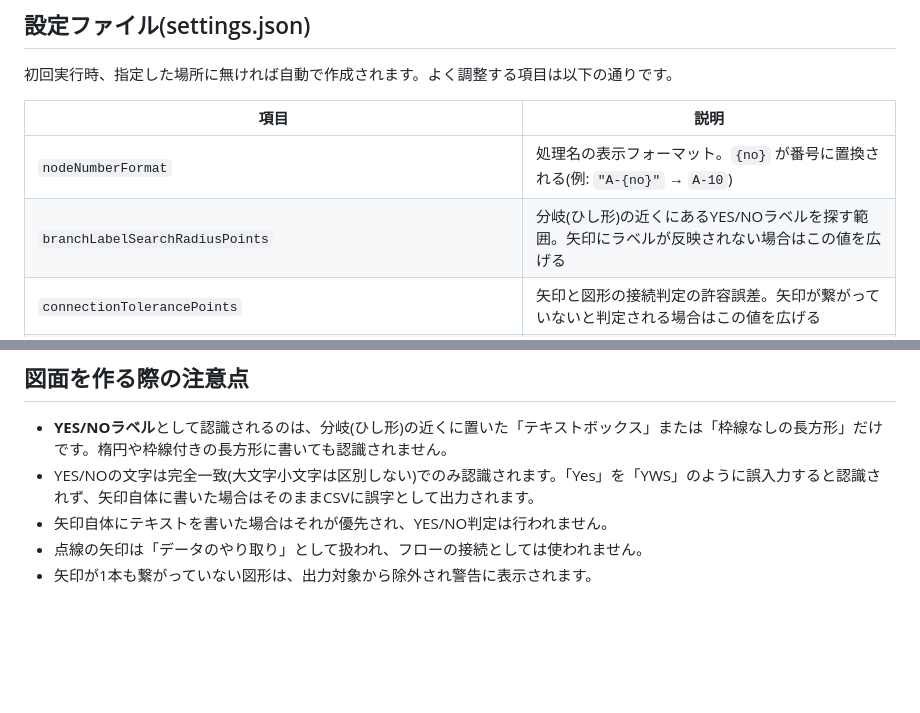
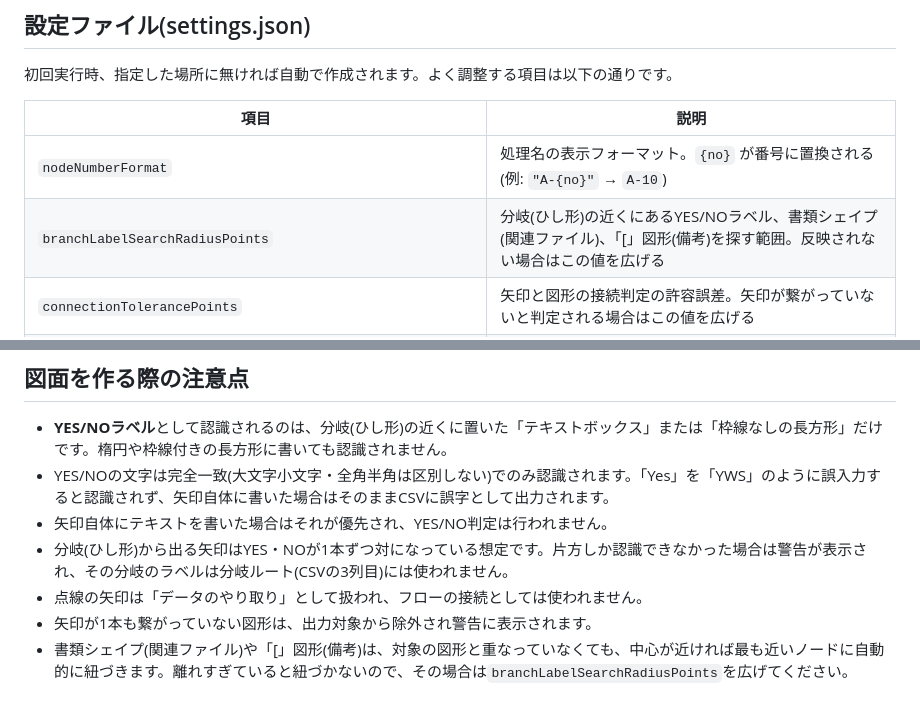
Before and after one commit to LightGive/workflow-support, a Markdown page: FlowChartImporter/FlowChartImporter.Cli/README.md, 2 parts joined by grey strips. Drawn GitHub-style; blank space fills up the shorter version.

```diff
--- a/FlowChartImporter/FlowChartImporter.Cli/README.md
+++ b/FlowChartImporter/FlowChartImporter.Cli/README.md
@@ -41,7 +41,7 @@ FlowChartImporter.Cli.exe 業務フロー.xlsx --list-sheets
 | 項目 | 説明 |
 |---|---|
 | `nodeNumberFormat` | 処理名の表示フォーマット。`{no}` が番号に置換される(例: `"A-{no}"` → `A-10`) |
-| `branchLabelSearchRadiusPoints` | 分岐(ひし形)の近くにあるYES/NOラベルを探す範囲。矢印にラベルが反映されない場合はこの値を広げる |
+| `branchLabelSearchRadiusPoints` | 分岐(ひし形)の近くにあるYES/NOラベル、書類シェイプ(関連ファイル)、「[」図形(備考)を探す範囲。反映されない場合はこの値を広げる |
 | `connectionTolerancePoints` | 矢印と図形の接続判定の許容誤差。矢印が繋がっていないと判定される場合はこの値を広げる |
 | `categoryNameStart` / `categoryNameEnd` / `categoryNameBranch` / `categoryNameProcess` / `categoryNameCall` | CSVの「種類」列に表示する名称 |
 
@@ -59,7 +59,9 @@ FlowChartImporter.Cli.exe 業務フロー.xlsx --list-sheets
 ## 図面を作る際の注意点
 
 - **YES/NOラベル**として認識されるのは、分岐(ひし形)の近くに置いた「テキストボックス」または「枠線なしの長方形」だけです。楕円や枠線付きの長方形に書いても認識されません。
-- YES/NOの文字は完全一致(大文字小文字は区別しない)でのみ認識されます。「Yes」を「YWS」のように誤入力すると認識されず、矢印自体に書いた場合はそのままCSVに誤字として出力されます。
+- YES/NOの文字は完全一致(大文字小文字・全角半角は区別しない)でのみ認識されます。「Yes」を「YWS」のように誤入力すると認識されず、矢印自体に書いた場合はそのままCSVに誤字として出力されます。
 - 矢印自体にテキストを書いた場合はそれが優先され、YES/NO判定は行われません。
+- 分岐(ひし形)から出る矢印はYES・NOが1本ずつ対になっている想定です。片方しか認識できなかった場合は警告が表示され、その分岐のラベルは分岐ルート(CSVの3列目)には使われません。
 - 点線の矢印は「データのやり取り」として扱われ、フローの接続としては使われません。
 - 矢印が1本も繋がっていない図形は、出力対象から除外され警告に表示されます。
+- 書類シェイプ(関連ファイル)や「[」図形(備考)は、対象の図形と重なっていなくても、中心が近ければ最も近いノードに自動的に紐づきます。離れすぎていると紐づかないので、その場合は`branchLabelSearchRadiusPoints`を広げてください。
```
Also changed, not shown: docs/spec.md (+19 -14 lines).
